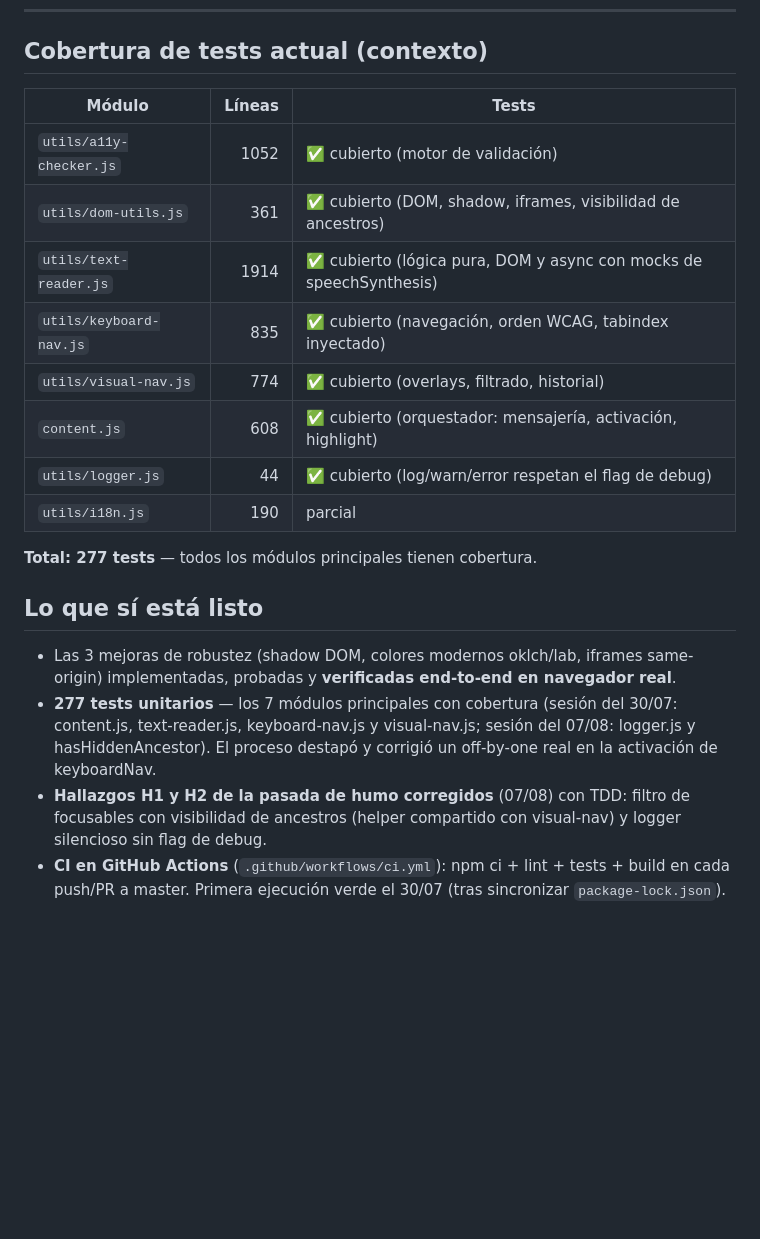
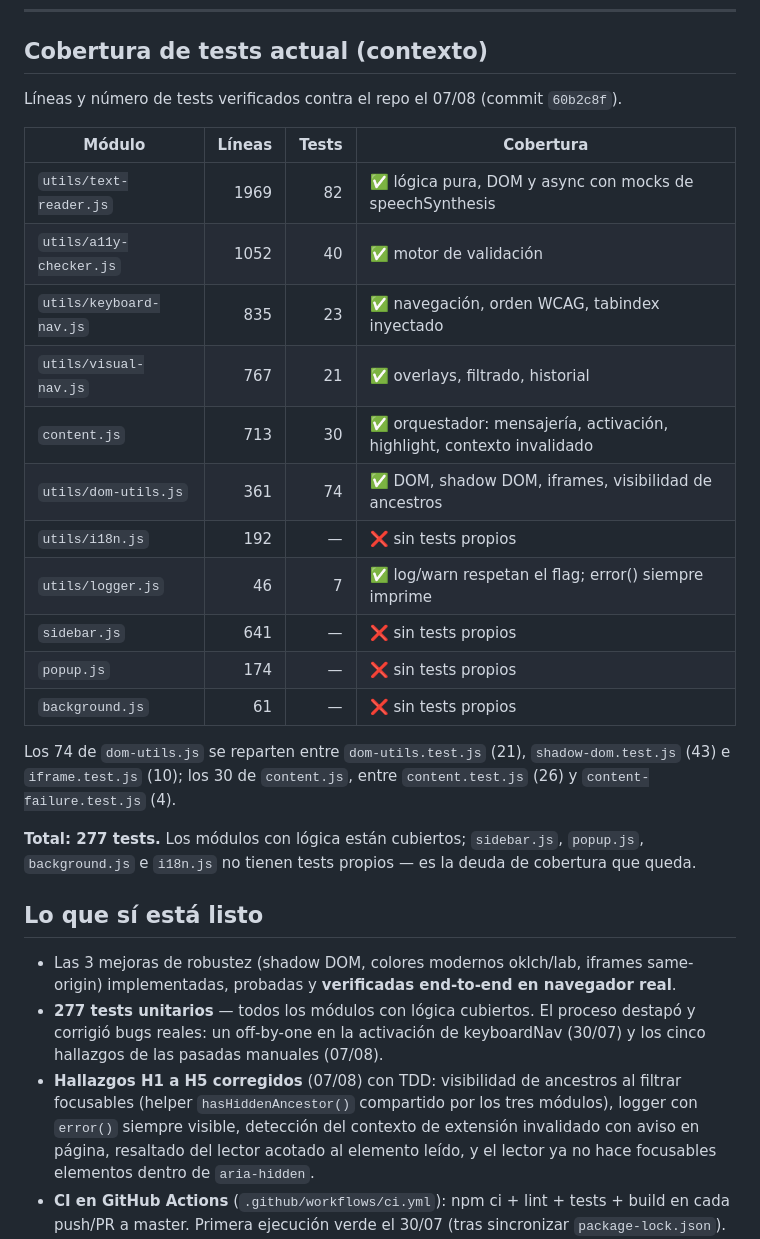
Before and after one commit to jraversbcn21/A11yGo, a Markdown page: docs/pendientes-produccion.md, the part around one of its changes. Rendered like a GitHub page; blank space fills up the shorter version.

```diff
--- a/docs/pendientes-produccion.md
+++ b/docs/pendientes-produccion.md
@@ -124,29 +127,40 @@ Leyenda: `[x]` hecho · `[ ]` pendiente · **(BLOQUEANTE)** impide el envío a l
 
 ## Cobertura de tests actual (contexto)
 
-| Módulo | Líneas | Tests |
-|---|---:|---|
-| `utils/a11y-checker.js` | 1052 | ✅ cubierto (motor de validación) |
-| `utils/dom-utils.js` | 361 | ✅ cubierto (DOM, shadow, iframes, visibilidad de ancestros) |
-| `utils/text-reader.js` | 1914 | ✅ cubierto (lógica pura, DOM y async con mocks de speechSynthesis) |
-| `utils/keyboard-nav.js` | 835 | ✅ cubierto (navegación, orden WCAG, tabindex inyectado) |
-| `utils/visual-nav.js` | 774 | ✅ cubierto (overlays, filtrado, historial) |
-| `content.js` | 608 | ✅ cubierto (orquestador: mensajería, activación, highlight) |
-| `utils/logger.js` | 44 | ✅ cubierto (log/warn/error respetan el flag de debug) |
-| `utils/i18n.js` | 190 | parcial |
+Líneas y número de tests verificados contra el repo el 07/08 (commit `60b2c8f`).
 
-**Total: 277 tests** — todos los módulos principales tienen cobertura.
+| Módulo | Líneas | Tests | Cobertura |
+|---|---:|---:|---|
+| `utils/text-reader.js` | 1969 | 82 | ✅ lógica pura, DOM y async con mocks de speechSynthesis |
+| `utils/a11y-checker.js` | 1052 | 40 | ✅ motor de validación |
+| `utils/keyboard-nav.js` | 835 | 23 | ✅ navegación, orden WCAG, tabindex inyectado |
+| `utils/visual-nav.js` | 767 | 21 | ✅ overlays, filtrado, historial |
+| `content.js` | 713 | 30 | ✅ orquestador: mensajería, activación, highlight, contexto invalidado |
+| `utils/dom-utils.js` | 361 | 74 | ✅ DOM, shadow DOM, iframes, visibilidad de ancestros |
+| `utils/i18n.js` | 192 | — | ❌ sin tests propios |
+| `utils/logger.js` | 46 | 7 | ✅ log/warn respetan el flag; error() siempre imprime |
+| `sidebar.js` | 641 | — | ❌ sin tests propios |
+| `popup.js` | 174 | — | ❌ sin tests propios |
+| `background.js` | 61 | — | ❌ sin tests propios |
+
+Los 74 de `dom-utils.js` se reparten entre `dom-utils.test.js` (21), `shadow-dom.test.js` (43) e
+`iframe.test.js` (10); los 30 de `content.js`, entre `content.test.js` (26) y
+`content-failure.test.js` (4).
+
+**Total: 277 tests.** Los módulos con lógica están cubiertos; `sidebar.js`, `popup.js`,
+`background.js` e `i18n.js` no tienen tests propios — es la deuda de cobertura que queda.
 
 ## Lo que sí está listo
 
 - Las 3 mejoras de robustez (shadow DOM, colores modernos oklch/lab, iframes same-origin)
   implementadas, probadas y **verificadas end-to-end en navegador real**.
-- **277 tests unitarios** — los 7 módulos principales con cobertura (sesión del 30/07: content.js,
-  text-reader.js, keyboard-nav.js y visual-nav.js; sesión del 07/08: logger.js y
-  hasHiddenAncestor). El proceso destapó y corrigió un off-by-one real en la activación de
-  keyboardNav.
-- **Hallazgos H1 y H2 de la pasada de humo corregidos** (07/08) con TDD: filtro de focusables con
-  visibilidad de ancestros (helper compartido con visual-nav) y logger silencioso sin flag de debug.
+- **277 tests unitarios** — todos los módulos con lógica cubiertos. El proceso destapó y corrigió
+  bugs reales: un off-by-one en la activación de keyboardNav (30/07) y los cinco hallazgos de las
+  pasadas manuales (07/08).
+- **Hallazgos H1 a H5 corregidos** (07/08) con TDD: visibilidad de ancestros al filtrar focusables
+  (helper `hasHiddenAncestor()` compartido por los tres módulos), logger con `error()` siempre
+  visible, detección del contexto de extensión invalidado con aviso en página, resaltado del lector
+  acotado al elemento leído, y el lector ya no hace focusables elementos dentro de `aria-hidden`.
 - **CI en GitHub Actions** (`.github/workflows/ci.yml`): npm ci + lint + tests + build en cada
   push/PR a master. Primera ejecución verde el 30/07 (tras sincronizar `package-lock.json`).
 - Lint en 0 errores / 0 warnings; convenciones consistentes.
```
Also changed, not shown: other parts of docs/pendientes-produccion.md (+40 -13 lines), CLAUDE.md (+21 -2 lines), docs/verificacion-manual.md (+17 -12 lines).
